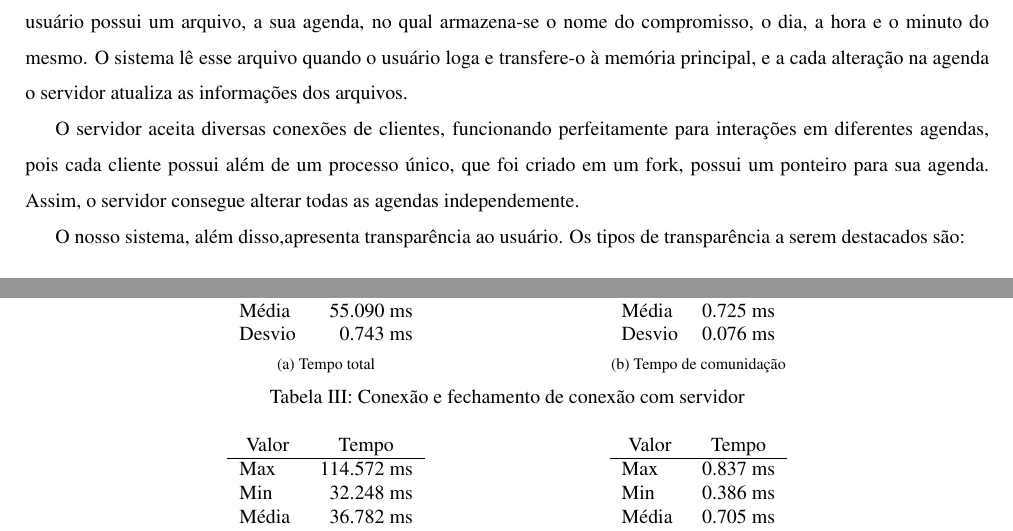
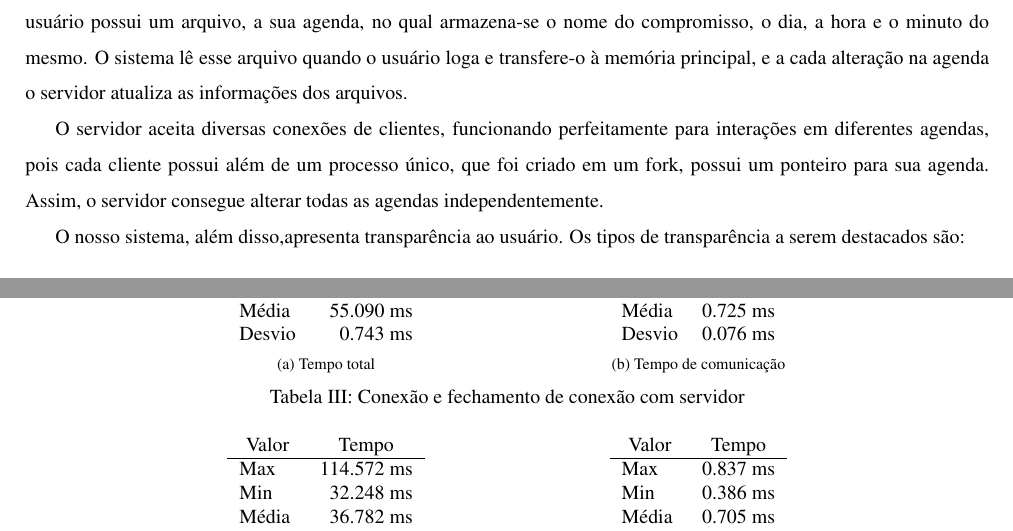
Before and after one commit to tiagochst/mc823-1s2011-tcs-mkm, a LaTeX paper (lab1/lab1.tex): two parts of pages 5 and 8 of 9, joined at a grey line, cut so that both start at the same text. Compiled offline with pdfLaTeX; a LaTeX package or settings file that is missing is left out.

Commit message:
Comparando tecnologias

```diff
--- a/lab1/lab1.tex
+++ b/lab1/lab1.tex
@@ -243,7 +243,7 @@ O servidor aceita diversas conexões de clientes, funcionando
 perfeitamente para interações em diferentes agendas, pois cada
 cliente possui além de um processo único, que foi criado em um fork,
 possui um ponteiro para sua agenda. Assim, o servidor consegue
-alterar todas as agendas independemente.
+alterar todas as agendas independentemente.
 
  O nosso sistema, além disso,apresenta
 transparência ao usuário. Os tipos de transparência a serem destacados
@@ -407,7 +407,7 @@ Aplicamos o cálculo de tempo ao programa principal de
         \label{total1}
       }
       \hspace{30mm}
-      \subfloat[Tempo de comunidação]{
+      \subfloat[Tempo de comunicação]{
         \begin{tabular}{lr}
           \multicolumn{1}{c}{Valor} & \multicolumn{1}{c}{Tempo}\\
           \hline
@@ -441,7 +441,7 @@ Aplicamos o cálculo de tempo ao programa principal de
         \label{total2}
       }
       \hspace{30mm}
-     \subfloat[Tempo de comunidação]{
+     \subfloat[Tempo de comunicação]{
         \begin{tabular}{lr}
           \multicolumn{1}{c}{Valor} & \multicolumn{1}{c}{Tempo}\\
           \hline
@@ -474,7 +474,7 @@ Aplicamos o cálculo de tempo ao programa principal de
         \label{total3}
       }
       \hspace{30mm}
-      \subfloat[Tempo de comunidação]{
+      \subfloat[Tempo de comunicação]{
         \begin{tabular}{lr}
           \multicolumn{1}{c}{Valor} & \multicolumn{1}{c}{Tempo}\\
           \hline
```
Also changed, not shown: lab1/lab1.tex (2 more changed lines).
